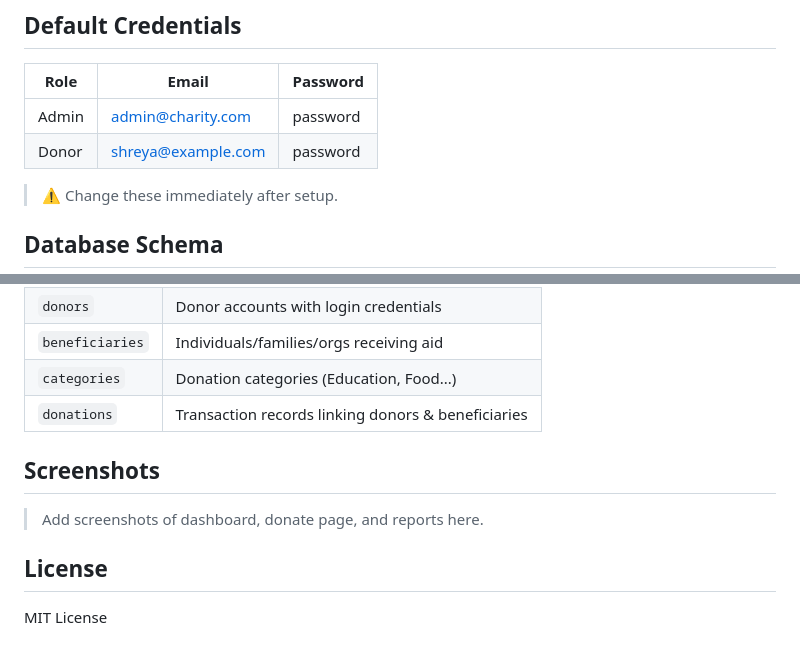
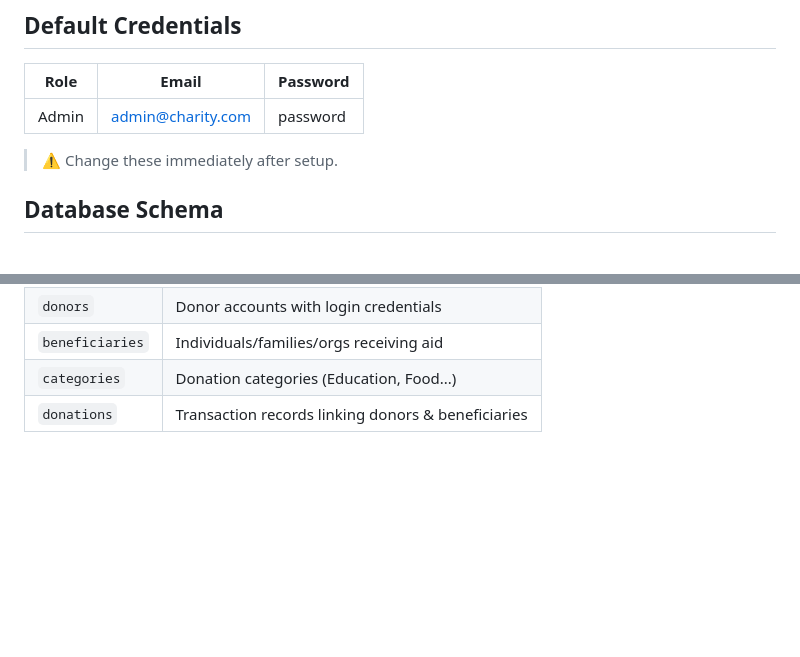
Before and after one commit to shreya1702/Charity-Management-System, a Markdown page: README.md, 2 parts joined by grey strips. GitHub-like rendering; blank space fills up the shorter version.

Commit message:
Update README to remove sensitive info and sections
Removed donor credentials and sections for screenshots and license.

```diff
--- a/README.md
+++ b/README.md
@@ -101,7 +101,6 @@ charity-management-system/
 | Role  | Email               | Password |
 |-------|---------------------|----------|
 | Admin | admin@charity.com   | password |
-| Donor | shreya@example.com  | password |
 
 > ⚠️ Change these immediately after setup.
 
@@ -114,11 +113,3 @@ charity-management-system/
 | `beneficiaries`| Individuals/families/orgs receiving aid  |
 | `categories`   | Donation categories (Education, Food...) |
 | `donations`    | Transaction records linking donors & beneficiaries |
-
-## Screenshots
-
-> Add screenshots of dashboard, donate page, and reports here.
-
-## License
-
-MIT License
```
